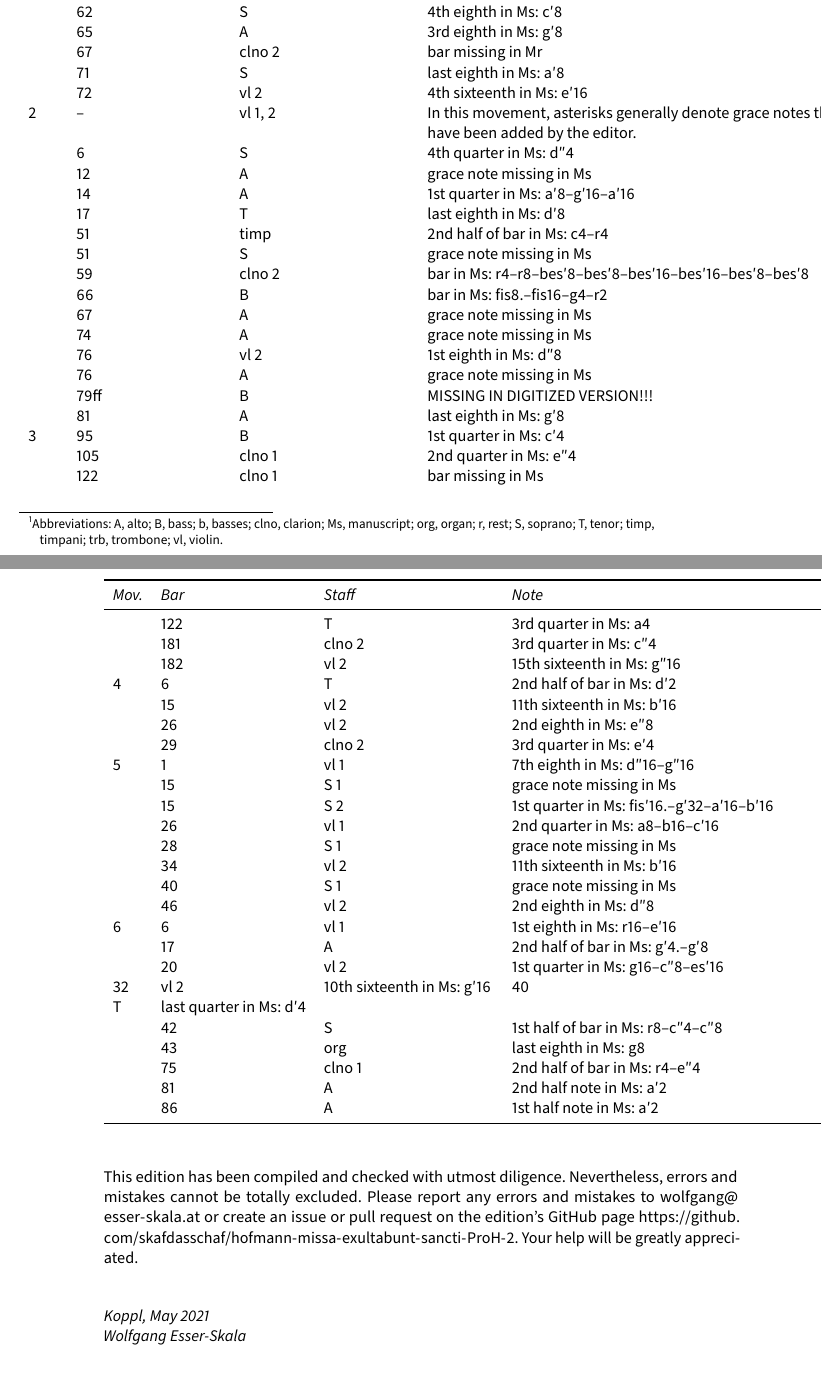
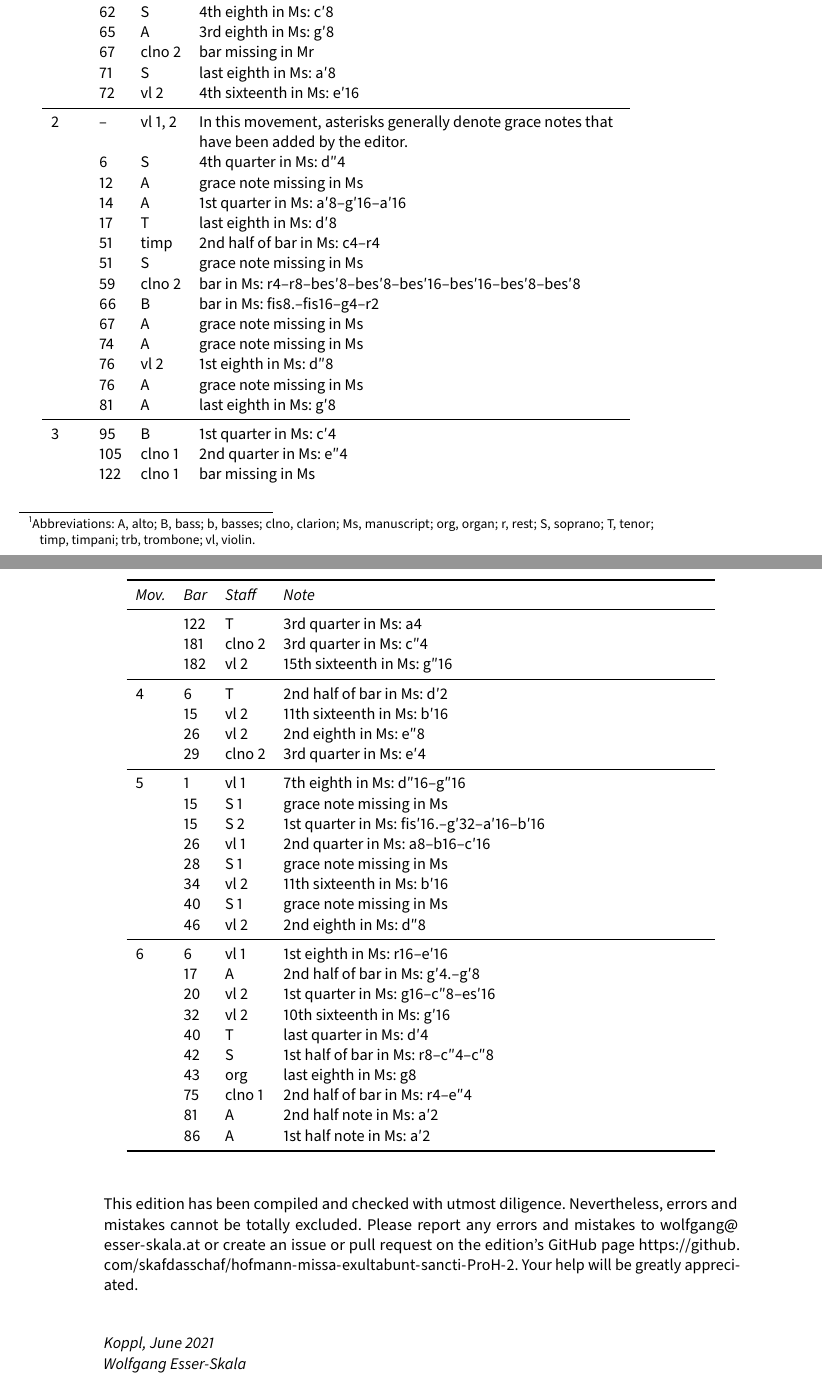
Before and after one commit to edition-esser-skala/hofmann-missa-exultabunt-sancti-ProH-2, a LaTeX document (front_matter/critical_report.tex): two parts of pages 3 and 4 of 6, joined at a grey line, cut so that both start at the same text. Compiled offline with LuaLaTeX; a missing font is replaced by an installed copy or a similar font.

Commit message:
first version finished

```diff
--- a/front_matter/critical_report.tex
+++ b/front_matter/critical_report.tex
@@ -217,10 +217,9 @@ if not (scores[last_arg] == nil) then
 end
 }
 
-% uncomment if the full score is in landscape format
-%\ifprintreport
-%\geometry{landscape,outer=127mm}
-%\fi
+\ifprintreport
+\geometry{landscape,outer=127mm}
+\fi
 
 \@ifundefined{lypdfname}{%
   \templatefalse
@@ -293,18 +293,20 @@ In general, this edition closely follows the manuscript. Any changes that were i
     & 74   & A       & grace note missing in Ms \\
     & 76   & vl 2    & 1st eighth in Ms: d″8 \\
     & 76   & A       & grace note missing in Ms \\
-    & 79ff & B     & MISSING IN DIGITIZED VERSION!!! \\
     & 81   & A       & last eighth in Ms: g′8 \\
+  \midrule
   3 & 95   & B       & 1st quarter in Ms: c′4 \\
     & 105  & clno 1  & 2nd quarter in Ms: e″4 \\
     & 122  & clno 1  & bar missing in Ms \\
     & 122  & T       & 3rd quarter in Ms: a4 \\
     & 181  & clno 2  & 3rd quarter in Ms: c″4 \\
     & 182  & vl 2    & 15th sixteenth in Ms: g″16 \\
+  \midrule
   4 & 6    & T       & 2nd half of bar in Ms: d′2 \\
     & 15   & vl 2    & 11th sixteenth in Ms: b′16 \\
     & 26   & vl 2    & 2nd eighth in Ms: e″8 \\
     & 29   & clno 2  & 3rd quarter in Ms: e′4 \\
+    \midrule
   5 & 1    & vl 1    & 7th eighth in Ms: d″16–g″16 \\
     & 15   & S 1     & grace note missing in Ms \\
     & 15   & S 2     & 1st quarter in Ms: fis′16.–g′32–a′16–b′16 \\
@@ -313,10 +315,11 @@ In general, this edition closely follows the manuscript. Any changes that were i
     & 34   & vl 2    & 11th sixteenth in Ms: b′16 \\
     & 40   & S 1     & grace note missing in Ms \\
     & 46   & vl 2    & 2nd eighth in Ms: d″8 \\
+  \midrule
   6 & 6    & vl 1    & 1st eighth in Ms: r16–e′16 \\
     & 17   & A       & 2nd half of bar in Ms: g′4.–g′8 \\
-    & 20   & vl 2    & 1st quarter in Ms: g16–c″8–es′16
-    & 32   & vl 2    & 10th sixteenth in Ms: g′16 \
+    & 20   & vl 2    & 1st quarter in Ms: g16–c″8–es′16 \\
+    & 32   & vl 2    & 10th sixteenth in Ms: g′16 \\
     & 40   & T       & last quarter in Ms: d′4 \\
     & 42   & S       & 1st half of bar in Ms: r8–c″4–c″8 \\
     & 43   & org     & last eighth in Ms: g8 \\
@@ -330,7 +333,7 @@ In general, this edition closely follows the manuscript. Any changes that were i
 This edition has been compiled and checked with utmost diligence. Nevertheless, errors and mistakes cannot be totally excluded. Please report any errors and mistakes to \url{wolfgang@esser-skala.at} or create an issue or pull request on the edition’s GitHub page \url{https://github.com/skafdasschaf/hofmann-missa-exultabunt-sancti-ProH-2}. Your help will be greatly appreciated.
 
 \bigskip
-\textit{Koppl, May 2021\\
+\textit{Koppl, June 2021\\
 Wolfgang Esser-Skala}
 
 \cleardoublepage
```
Also changed, not shown: Makefile, front_matter/critical_report.tex (5 more changed lines).
